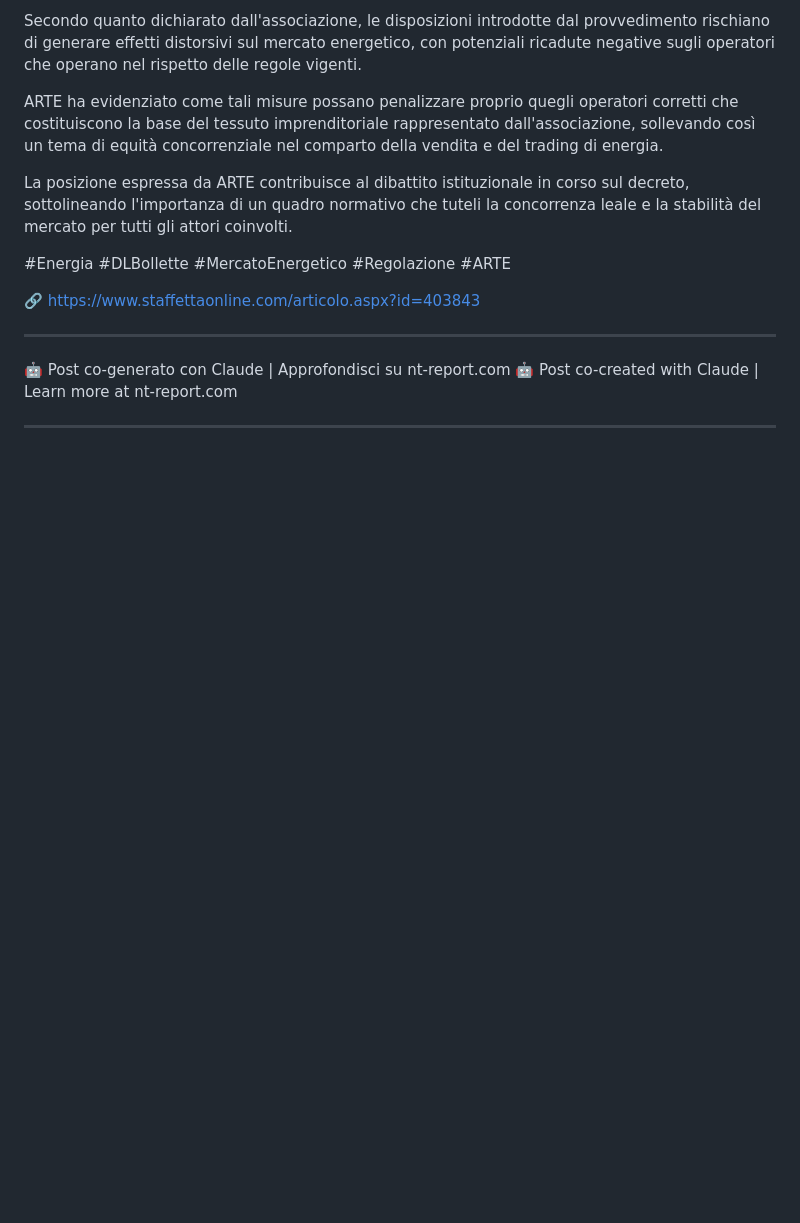
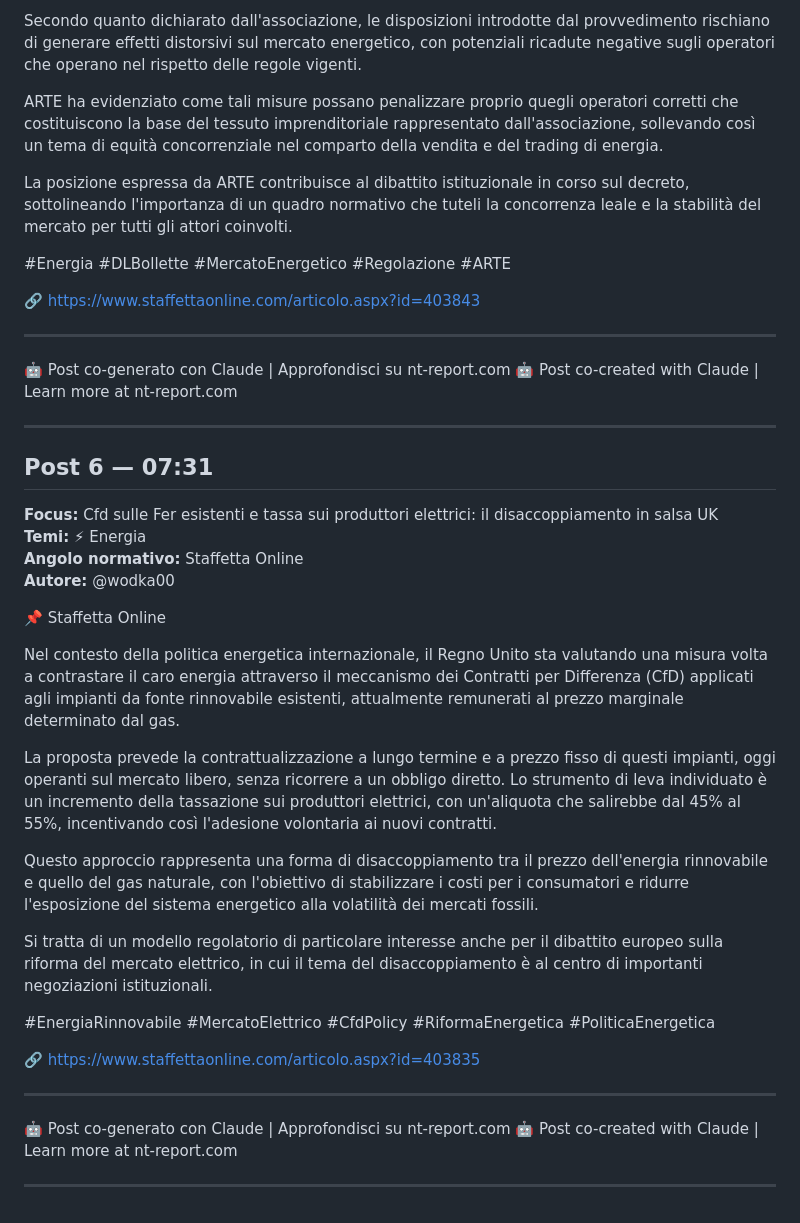
Before and after one commit to wodka2000/-nt-report-api, a Markdown page: reports/2026-04-22.md, the part around the change. Rendered like a GitHub page; blank space fills up the shorter version.

Commit message:
report: monitor post 2026-04-22 (Staffetta Online)

```diff
--- a/reports/2026-04-22.md
+++ b/reports/2026-04-22.md
@@ -135,3 +135,30 @@ La posizione espressa da ARTE contribuisce al dibattito istituzionale in corso s
 🤖 Post co-created with Claude | Learn more at nt-report.com
 
 ---
+
+## Post 6 — 07:31
+
+**Focus:** Cfd sulle Fer esistenti e tassa sui produttori elettrici: il disaccoppiamento in salsa UK
+**Temi:** ⚡ Energia
+**Angolo normativo:** Staffetta Online
+**Autore:** @wodka00
+
+📌 Staffetta Online
+
+Nel contesto della politica energetica internazionale, il Regno Unito sta valutando una misura volta a contrastare il caro energia attraverso il meccanismo dei Contratti per Differenza (CfD) applicati agli impianti da fonte rinnovabile esistenti, attualmente remunerati al prezzo marginale determinato dal gas.
+
+La proposta prevede la contrattualizzazione a lungo termine e a prezzo fisso di questi impianti, oggi operanti sul mercato libero, senza ricorrere a un obbligo diretto. Lo strumento di leva individuato è un incremento della tassazione sui produttori elettrici, con un'aliquota che salirebbe dal 45% al 55%, incentivando così l'adesione volontaria ai nuovi contratti.
+
+Questo approccio rappresenta una forma di disaccoppiamento tra il prezzo dell'energia rinnovabile e quello del gas naturale, con l'obiettivo di stabilizzare i costi per i consumatori e ridurre l'esposizione del sistema energetico alla volatilità dei mercati fossili.
+
+Si tratta di un modello regolatorio di particolare interesse anche per il dibattito europeo sulla riforma del mercato elettrico, in cui il tema del disaccoppiamento è al centro di importanti negoziazioni istituzionali.
+
+#EnergiaRinnovabile #MercatoElettrico #CfdPolicy #RiformaEnergetica #PoliticaEnergetica
+
+🔗 https://www.staffettaonline.com/articolo.aspx?id=403835
+
+---
+🤖 Post co-generato con Claude | Approfondisci su nt-report.com
+🤖 Post co-created with Claude | Learn more at nt-report.com
+
+---
```
